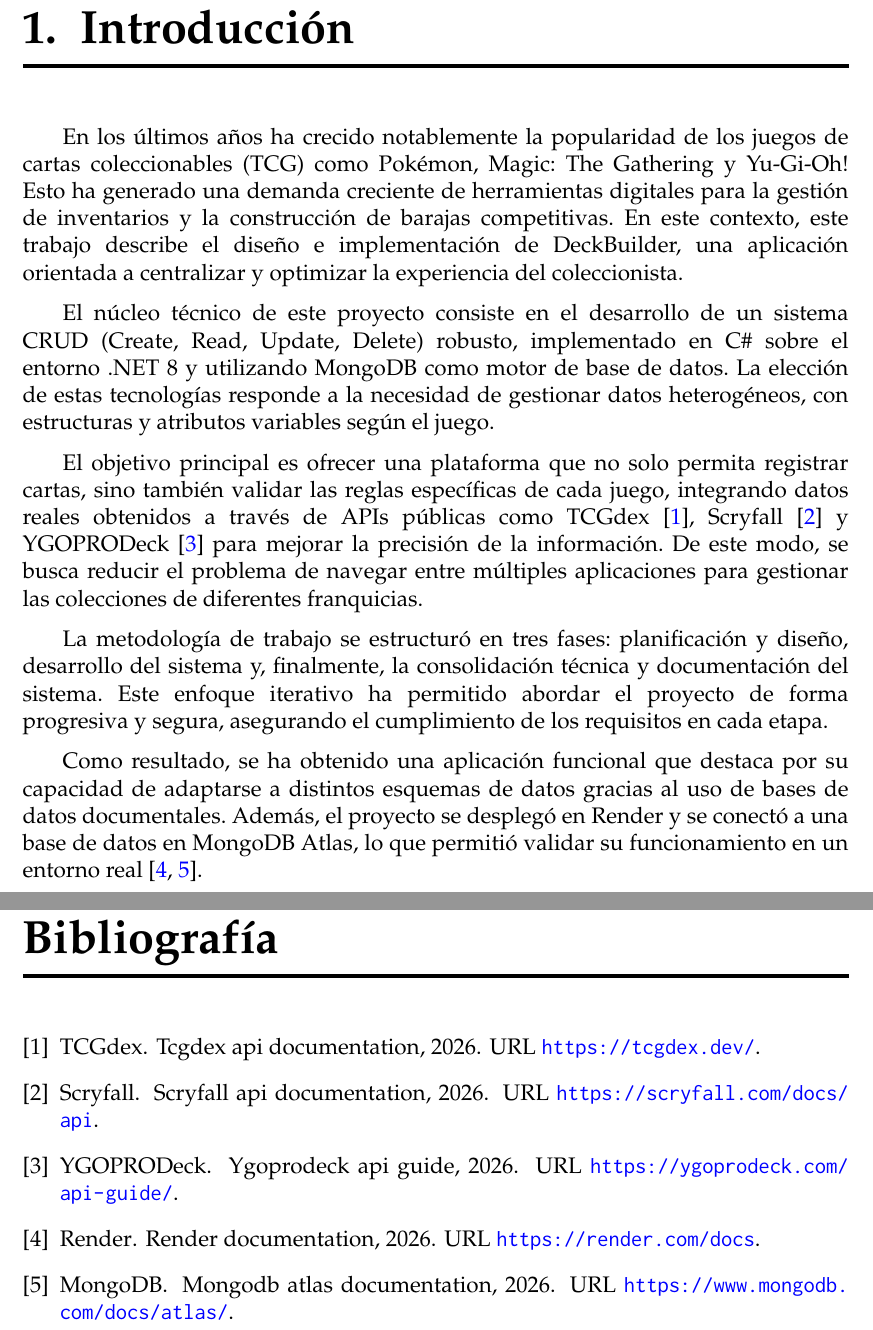
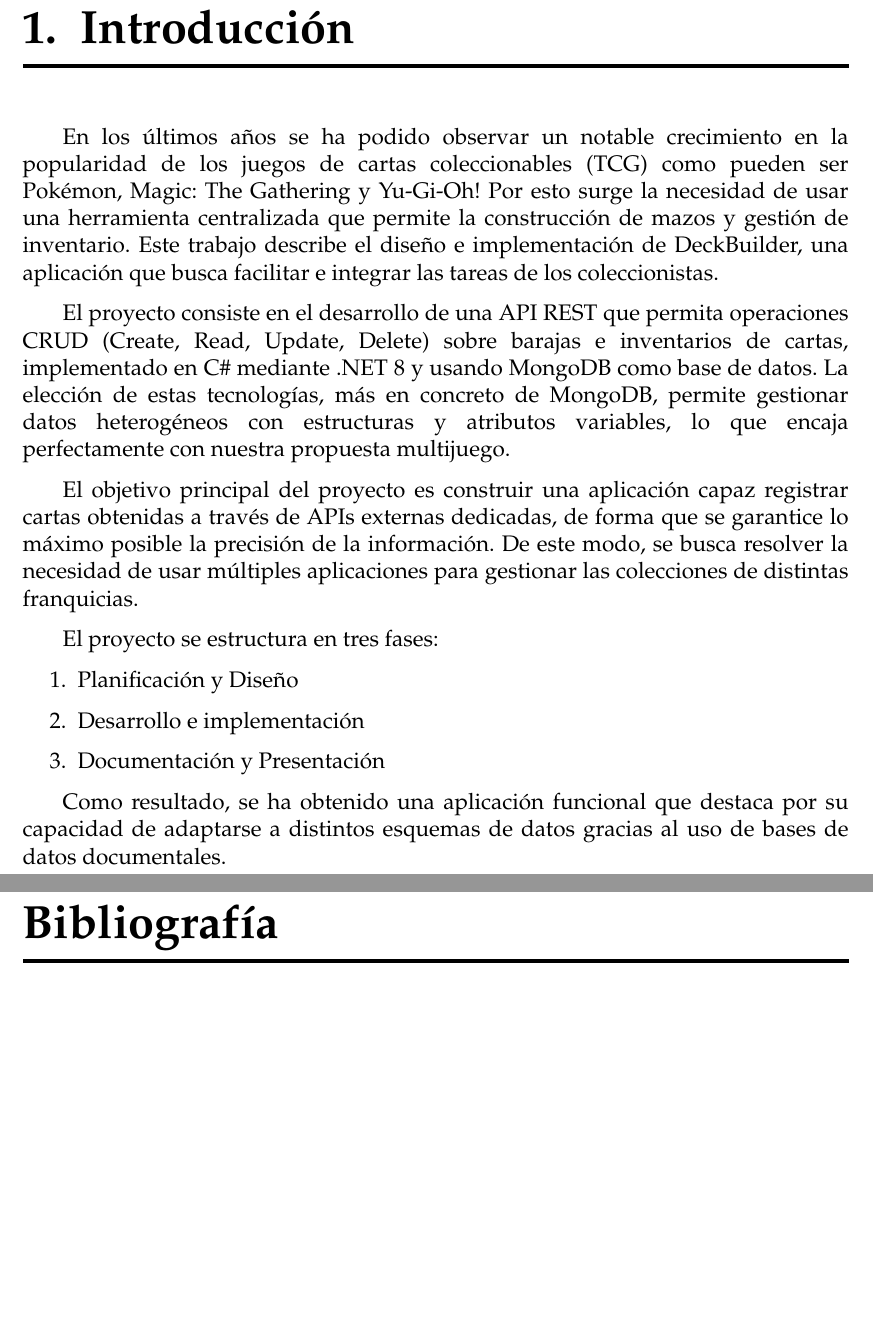
Before and after one commit to germansanchezz/CBD-GR-24, a LaTeX thesis (memoria/Memoria.tex, which reads memoria/sections/01_Introduccion.tex): two parts of pages 3 and 20 of 20, joined at a grey line, cut so that both start at the same text, the shorter picture padded with empty space. Compiled offline with pdfLaTeX.

Commit message:
docs: añadir nueva introducción

```diff
--- a/memoria/sections/01_Introduccion.tex
+++ b/memoria/sections/01_Introduccion.tex
@@ -1,31 +1,17 @@
 \chapter{Introducción}\label{cap:introduccion}
 
-En los últimos años ha crecido notablemente la popularidad de los juegos de cartas
-coleccionables (TCG) como Pokémon, Magic: The Gathering y Yu-Gi-Oh! Esto ha generado
-una demanda creciente de herramientas digitales para la gestión de inventarios y la
-construcción de barajas competitivas. En este contexto, este trabajo describe el
-diseño e implementación de DeckBuilder, una aplicación orientada a centralizar y
-optimizar la experiencia del coleccionista.
+En los últimos años se ha podido observar un notable crecimiento en la popularidad de los juegos de cartas coleccionables (TCG) como pueden ser Pokémon, Magic: The Gathering y Yu-Gi-Oh! Por esto surge la necesidad de usar una herramienta centralizada que permite la construcción de mazos y gestión de inventario. Este trabajo describe el diseño e implementación de DeckBuilder, una aplicación que busca facilitar e integrar las tareas de los coleccionistas.
 
-El núcleo técnico de este proyecto consiste en el desarrollo de un sistema CRUD
-(Create, Read, Update, Delete) robusto, implementado en C\# sobre el entorno .NET 8
-y utilizando MongoDB como motor de base de datos. La elección de estas tecnologías
-responde a la necesidad de gestionar datos heterogéneos, con estructuras y atributos
-variables según el juego.
+El proyecto consiste en el desarrollo de una API REST que permita operaciones CRUD (Create, Read, Update, Delete) sobre barajas e inventarios de cartas, implementado en C\# mediante .NET 8 y usando MongoDB como base de datos. La elección de estas tecnologías, más en concreto de MongoDB, permite gestionar datos heterogéneos con estructuras y atributos variables, lo que encaja perfectamente con nuestra propuesta multijuego.
 
-El objetivo principal es ofrecer una plataforma que no solo permita registrar cartas,
-sino también validar las reglas específicas de cada juego, integrando datos reales
-obtenidos a través de APIs públicas como TCGdex \cite{tcgdexApi}, Scryfall
-\cite{scryfallApi} y YGOPRODeck \cite{ygoprodeckApi} para mejorar la precisión de la
-información. De este modo, se busca reducir el problema de navegar entre múltiples
-aplicaciones para gestionar las colecciones de diferentes franquicias.
+El objetivo principal del proyecto es construir una aplicación capaz registrar cartas obtenidas a través de APIs externas dedicadas, de forma que se garantice lo máximo posible la precisión de la información. De este modo, se busca resolver la necesidad de usar múltiples aplicaciones para gestionar las colecciones de distintas franquicias.
 
-La metodología de trabajo se estructuró en tres fases: planificación y diseño,
-desarrollo del sistema y, finalmente, la consolidación técnica y documentación del
-sistema. Este enfoque iterativo ha permitido abordar el proyecto de forma progresiva
-y segura, asegurando el cumplimiento de los requisitos en cada etapa.
+El proyecto se estructura en tres fases:
 
-Como resultado, se ha obtenido una aplicación funcional que destaca por su capacidad
-de adaptarse a distintos esquemas de datos gracias al uso de bases de datos documentales.
-Además, el proyecto se desplegó en Render y se conectó a una base de datos en MongoDB
-Atlas, lo que permitió validar su funcionamiento en un entorno real \cite{renderDocs, mongoAtlasDocs}.
+\begin{enumerate}
+    \item Planificación y Diseño
+    \item Desarrollo e implementación
+    \item Documentación y Presentación
+\end{enumerate}
+
+Como resultado, se ha obtenido una aplicación funcional que destaca por su capacidad de adaptarse a distintos esquemas de datos gracias al uso de bases de datos documentales.
```
Also changed, not shown: memoria/Memoria.pdf.
